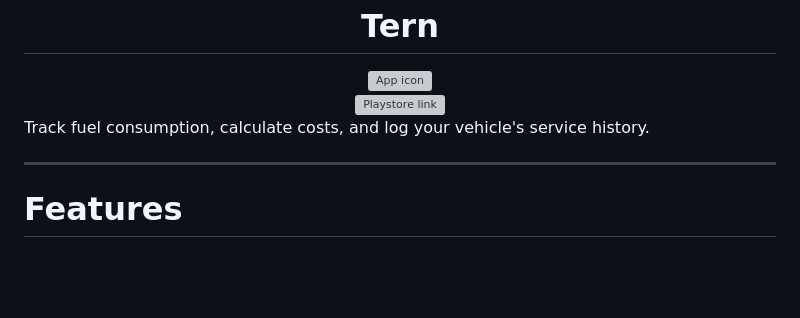
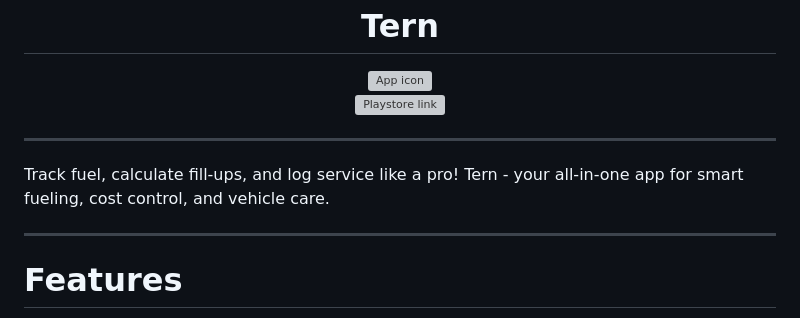
Before and after one commit to jogyfelix/Tern, a Markdown page: README.md, the part around the change. Drawn GitHub-style; blank space fills up the shorter version; grey boxes are pictures that could not be loaded.

```diff
--- a/README.md
+++ b/README.md
@@ -10,9 +10,9 @@
   </div>
 </a>
 
+---
 
-
-Track fuel consumption, calculate costs, and log your vehicle's service history.
+Track fuel, calculate fill-ups, and log service like a pro! Tern - your all-in-one app for smart fueling, cost control, and vehicle care.
 
 ---
 
```
